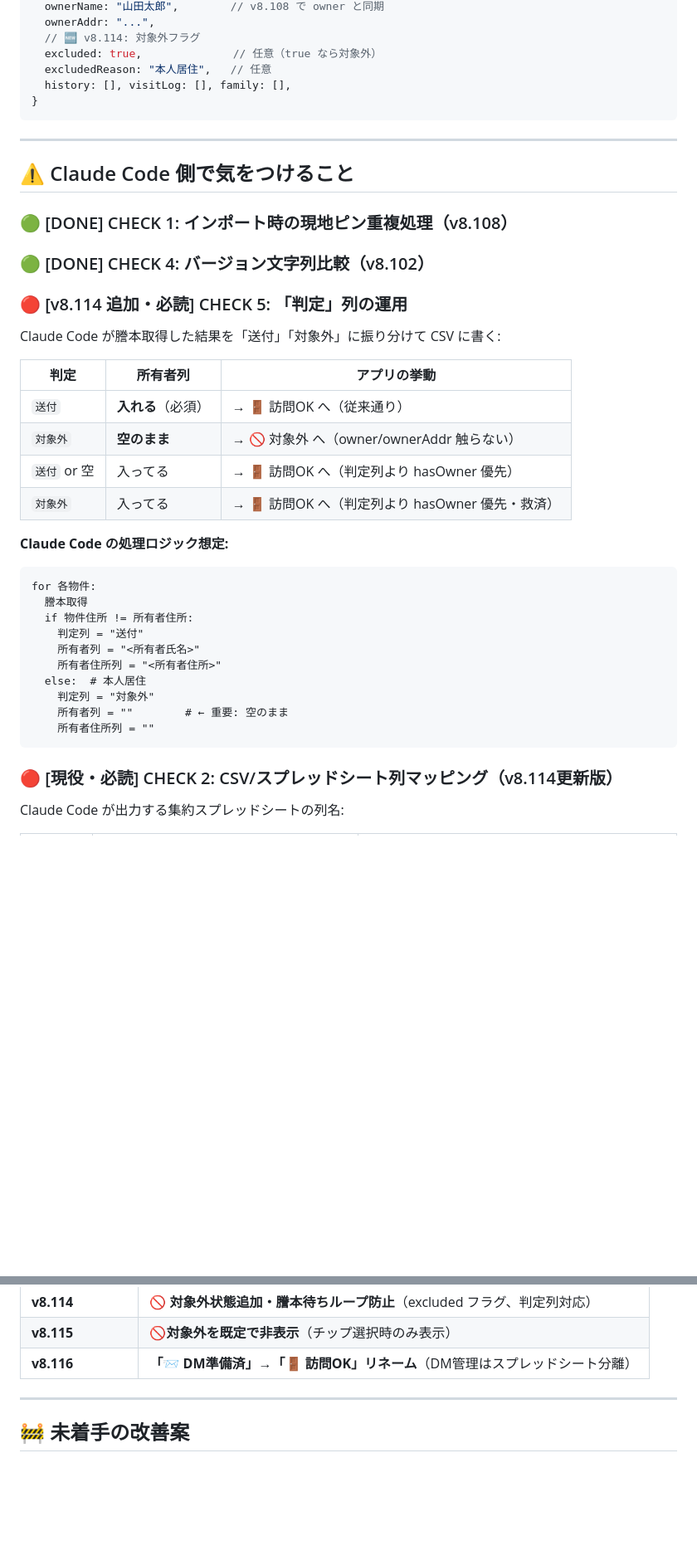
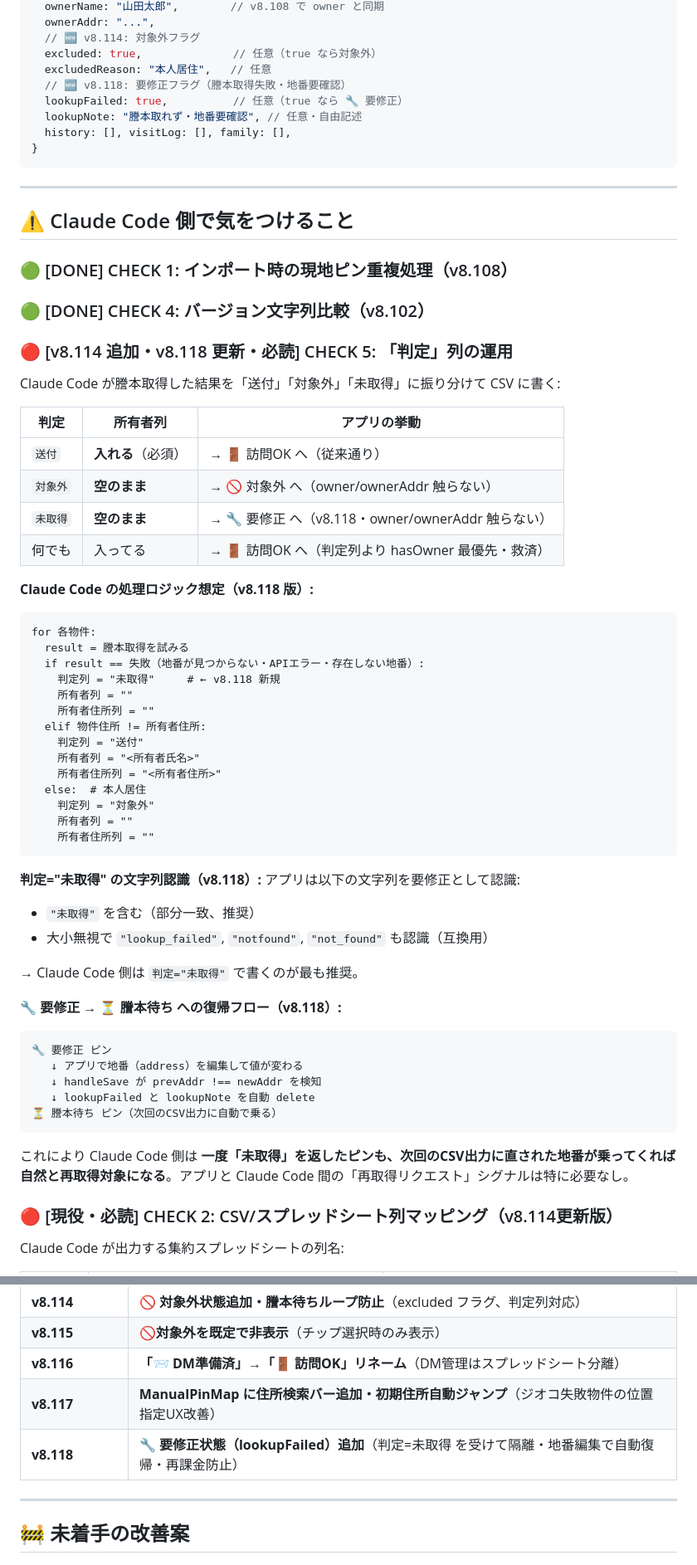
Before and after one commit to toshi5128/hikari-app, a Markdown page: HANDOFF.md, 2 parts joined by grey strips. Shown at 83% size. GitHub-like rendering; blank space fills up the shorter version.

````diff
--- a/HANDOFF.md
+++ b/HANDOFF.md
@@ -201,6 +237,9 @@ ID / 作成日 / 地番 / 目印住所 / 担当者 / 緯度 / 経度 / ステー
   // 🆕 v8.114: 対象外フラグ
   excluded: true,              // 任意（true なら対象外）
   excludedReason: "本人居住",   // 任意
+  // 🆕 v8.118: 要修正フラグ（謄本取得失敗・地番要確認）
+  lookupFailed: true,          // 任意（true なら 🔧 要修正）
+  lookupNote: "謄本取れず・地番要確認", // 任意・自由記述
   history: [], visitLog: [], family: [],
 }
 ```
@@ -212,30 +251,53 @@ ID / 作成日 / 地番 / 目印住所 / 担当者 / 緯度 / 経度 / ステー
 ### 🟢 [DONE] CHECK 1: インポート時の現地ピン重複処理（v8.108）
 ### 🟢 [DONE] CHECK 4: バージョン文字列比較（v8.102）
 
-### 🔴 [v8.114 追加・必読] CHECK 5: 「判定」列の運用
+### 🔴 [v8.114 追加・v8.118 更新・必読] CHECK 5: 「判定」列の運用
 
-Claude Code が謄本取得した結果を「送付」「対象外」に振り分けて CSV に書く:
+Claude Code が謄本取得した結果を「送付」「対象外」「未取得」に振り分けて CSV に書く:
 
 | 判定 | 所有者列 | アプリの挙動 |
 |---|---|---|
 | `送付` | **入れる**（必須） | → 🚪 訪問OK へ（従来通り） |
 | `対象外` | **空のまま** | → 🚫 対象外 へ（owner/ownerAddr 触らない） |
-| `送付` or 空 | 入ってる | → 🚪 訪問OK へ（判定列より hasOwner 優先） |
-| `対象外` | 入ってる | → 🚪 訪問OK へ（判定列より hasOwner 優先・救済） |
+| `未取得` | **空のまま** | → 🔧 要修正 へ（v8.118・owner/ownerAddr 触らない） |
+| 何でも | 入ってる | → 🚪 訪問OK へ（判定列より hasOwner 最優先・救済） |
 
-**Claude Code の処理ロジック想定:**
+**Claude Code の処理ロジック想定（v8.118 版）:**
 ```
 for 各物件:
-  謄本取得
-  if 物件住所 != 所有者住所:
+  result = 謄本取得を試みる
+  if result == 失敗（地番が見つからない・APIエラー・存在しない地番）:
+    判定列 = "未取得"     # ← v8.118 新規
+    所有者列 = ""
+    所有者住所列 = ""
+  elif 物件住所 != 所有者住所:
     判定列 = "送付"
     所有者列 = "<所有者氏名>"
     所有者住所列 = "<所有者住所>"
   else:  # 本人居住
     判定列 = "対象外"
-    所有者列 = ""        # ← 重要: 空のまま
+    所有者列 = ""
     所有者住所列 = ""
 ```
+
+**判定="未取得" の文字列認識（v8.118）:**
+アプリは以下の文字列を要修正として認識:
+- `"未取得"` を含む（部分一致、推奨）
+- 大小無視で `"lookup_failed"`, `"notfound"`, `"not_found"` も認識（互換用）
+
+→ Claude Code 側は `判定="未取得"` で書くのが最も推奨。
+
+**🔧 要修正 → ⏳ 謄本待ち への復帰フロー（v8.118）:**
+
+```
+🔧 要修正 ピン
+   ↓ アプリで地番（address）を編集して値が変わる
+   ↓ handleSave が prevAddr !== newAddr を検知
+   ↓ lookupFailed と lookupNote を自動 delete
+⏳ 謄本待ち ピン（次回のCSV出力に自動で乗る）
+```
+
+これにより Claude Code 側は **一度「未取得」を返したピンも、次回のCSV出力に直された地番が乗ってくれば自然と再取得対象になる**。アプリと Claude Code 間の「再取得リクエスト」シグナルは特に必要なし。
 
 ### 🔴 [現役・必読] CHECK 2: CSV/スプレッドシート列マッピング（v8.114更新版）
 
@@ -364,6 +428,8 @@ DATA_ID = "hikari_main"
 | **v8.114** | **🚫 対象外状態追加・謄本待ちループ防止**（excluded フラグ、判定列対応） |
 | **v8.115** | **🚫対象外を既定で非表示**（チップ選択時のみ表示） |
 | **v8.116** | **「📨 DM準備済」→「🚪 訪問OK」リネーム**（DM管理はスプレッドシート分離） |
+| **v8.117** | **ManualPinMap に住所検索バー追加・初期住所自動ジャンプ**（ジオコ失敗物件の位置指定UX改善） |
+| **v8.118** | **🔧 要修正状態（lookupFailed）追加**（判定=未取得 を受けて隔離・地番編集で自動復帰・再課金防止） |
 
 ---
 
````
Also changed, not shown: other parts of HANDOFF.md (+65 -21 lines).
